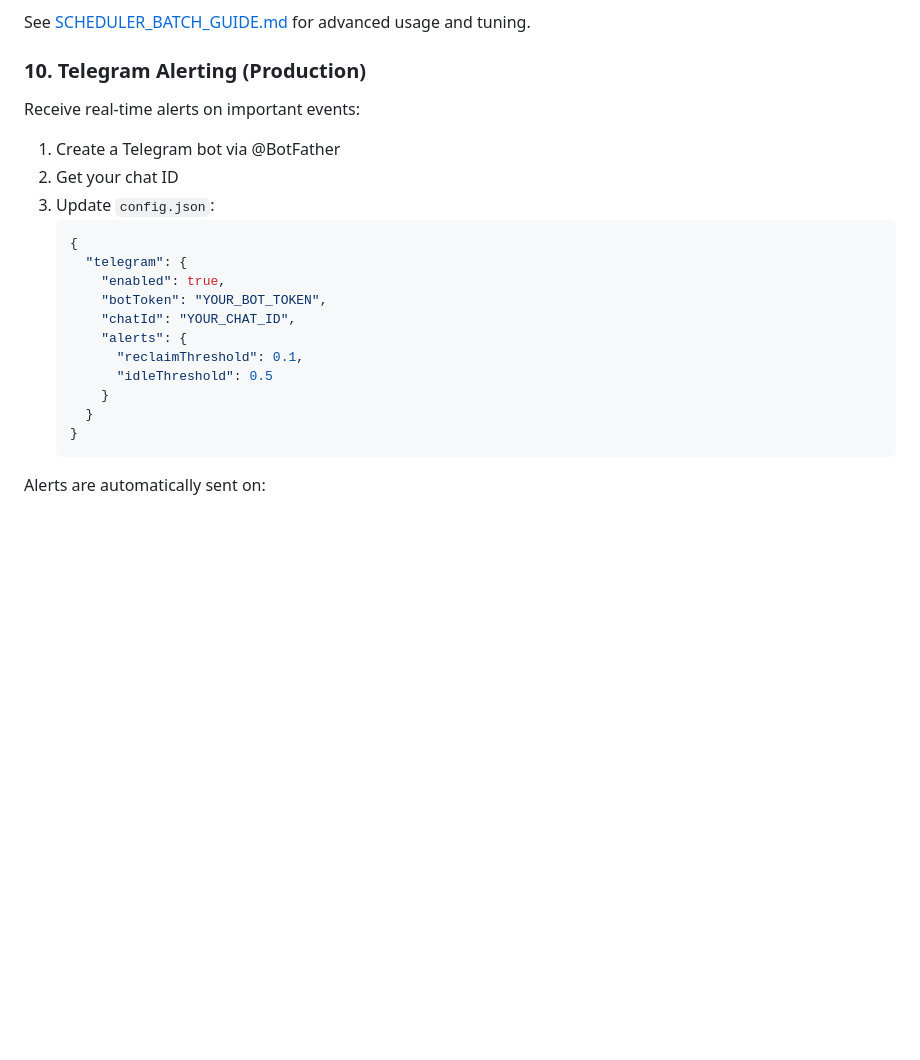
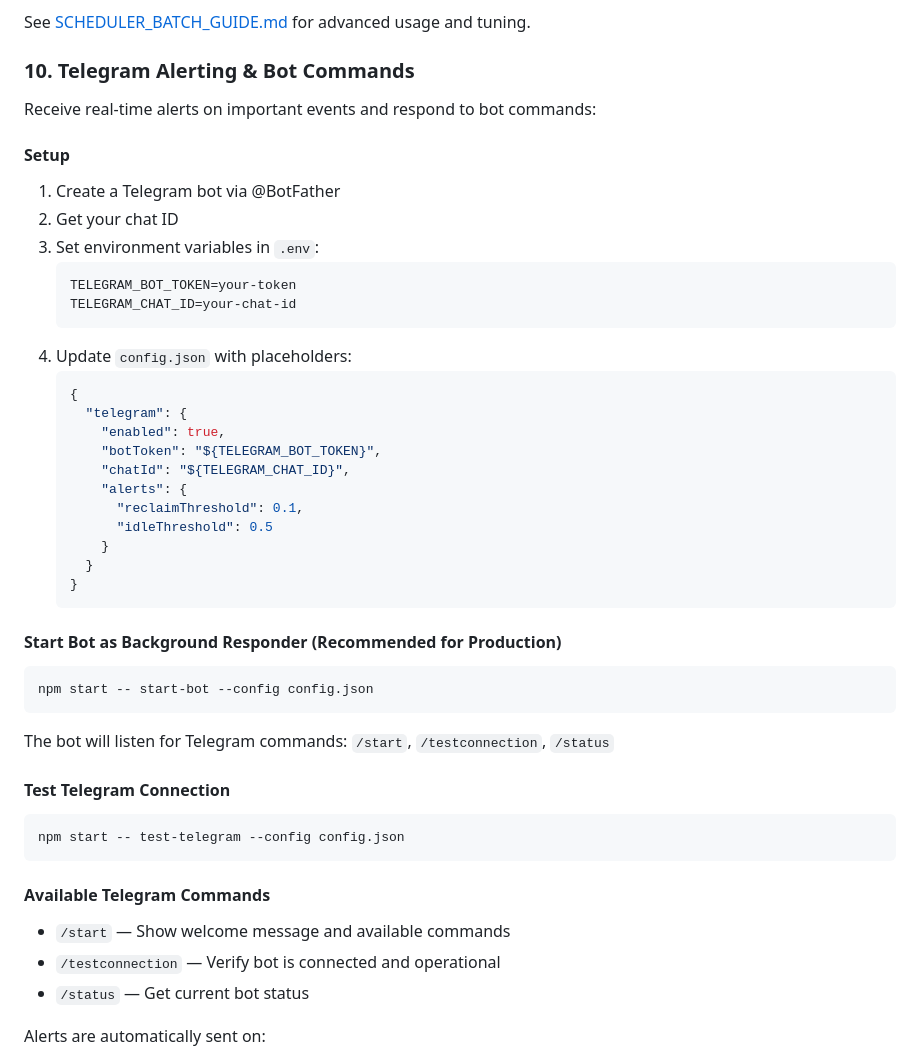
Before and after one commit to Alchemist70/kora-rent-reclaim-bot, a Markdown page: kora-rent-reclaim-bot/README.md, the part around the change. Rendered like a GitHub page; blank space fills up the shorter version.

Commit message:
Added start-bot command for dedicated background responder

````diff
--- a/kora-rent-reclaim-bot/README.md
+++ b/kora-rent-reclaim-bot/README.md
@@ -379,19 +379,25 @@ npm start -- batch --operation check --batch-size 200 --parallelism 6
 
 See [SCHEDULER_BATCH_GUIDE.md](./SCHEDULER_BATCH_GUIDE.md) for advanced usage and tuning.
 
-### 10. Telegram Alerting (Production)
+### 10. Telegram Alerting & Bot Commands
 
-Receive real-time alerts on important events:
+Receive real-time alerts on important events and respond to bot commands:
 
+#### Setup
 1. Create a Telegram bot via @BotFather
 2. Get your chat ID
-3. Update `config.json`:
+3. Set environment variables in `.env`:
+   ```bash
+   TELEGRAM_BOT_TOKEN=your-token
+   TELEGRAM_CHAT_ID=your-chat-id
+   ```
+4. Update `config.json` with placeholders:
    ```json
    {
      "telegram": {
        "enabled": true,
-       "botToken": "YOUR_BOT_TOKEN",
-       "chatId": "YOUR_CHAT_ID",
+       "botToken": "${TELEGRAM_BOT_TOKEN}",
+       "chatId": "${TELEGRAM_CHAT_ID}",
        "alerts": {
          "reclaimThreshold": 0.1,
          "idleThreshold": 0.5
@@ -399,6 +405,22 @@ Receive real-time alerts on important events:
      }
    }
    ```
+
+#### Start Bot as Background Responder (Recommended for Production)
+```bash
+npm start -- start-bot --config config.json
+```
+The bot will listen for Telegram commands: `/start`, `/testconnection`, `/status`
+
+#### Test Telegram Connection
+```bash
+npm start -- test-telegram --config config.json
+```
+
+#### Available Telegram Commands
+- `/start` — Show welcome message and available commands
+- `/testconnection` — Verify bot is connected and operational
+- `/status` — Get current bot status
 
 Alerts are automatically sent on:
 - ✅ Successful reclaims
````
Also changed, not shown: kora-rent-reclaim-bot/DOCUMENTATION.md (+1 -0 lines).
